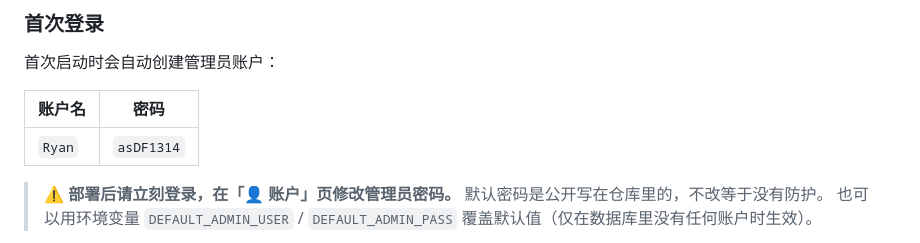
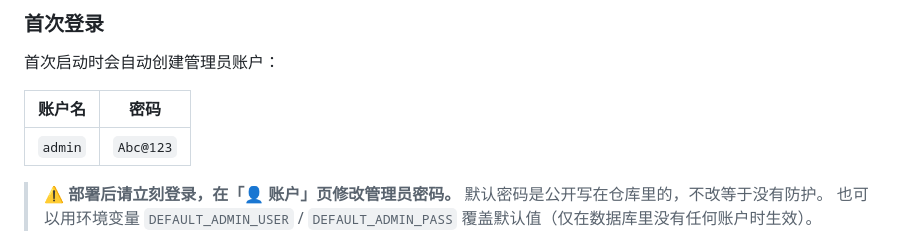
Before and after one commit to ryanyang7899/lan-share, a Markdown page: README.md, the part around the change. Rendered like a GitHub page.

```diff
--- a/README.md
+++ b/README.md
@@ -50,7 +50,7 @@ docker compose up -d --build
 
 | 账户名 | 密码 |
 |---|---|
-| `Ryan` | `asDF1314` |
+| `admin` | `Abc@123` |
 
 > ⚠️ **部署后请立刻登录，在「👤 账户」页修改管理员密码。** 默认密码是公开写在仓库里的，不改等于没有防护。
 > 也可以用环境变量 `DEFAULT_ADMIN_USER` / `DEFAULT_ADMIN_PASS` 覆盖默认值（仅在数据库里没有任何账户时生效）。
```
